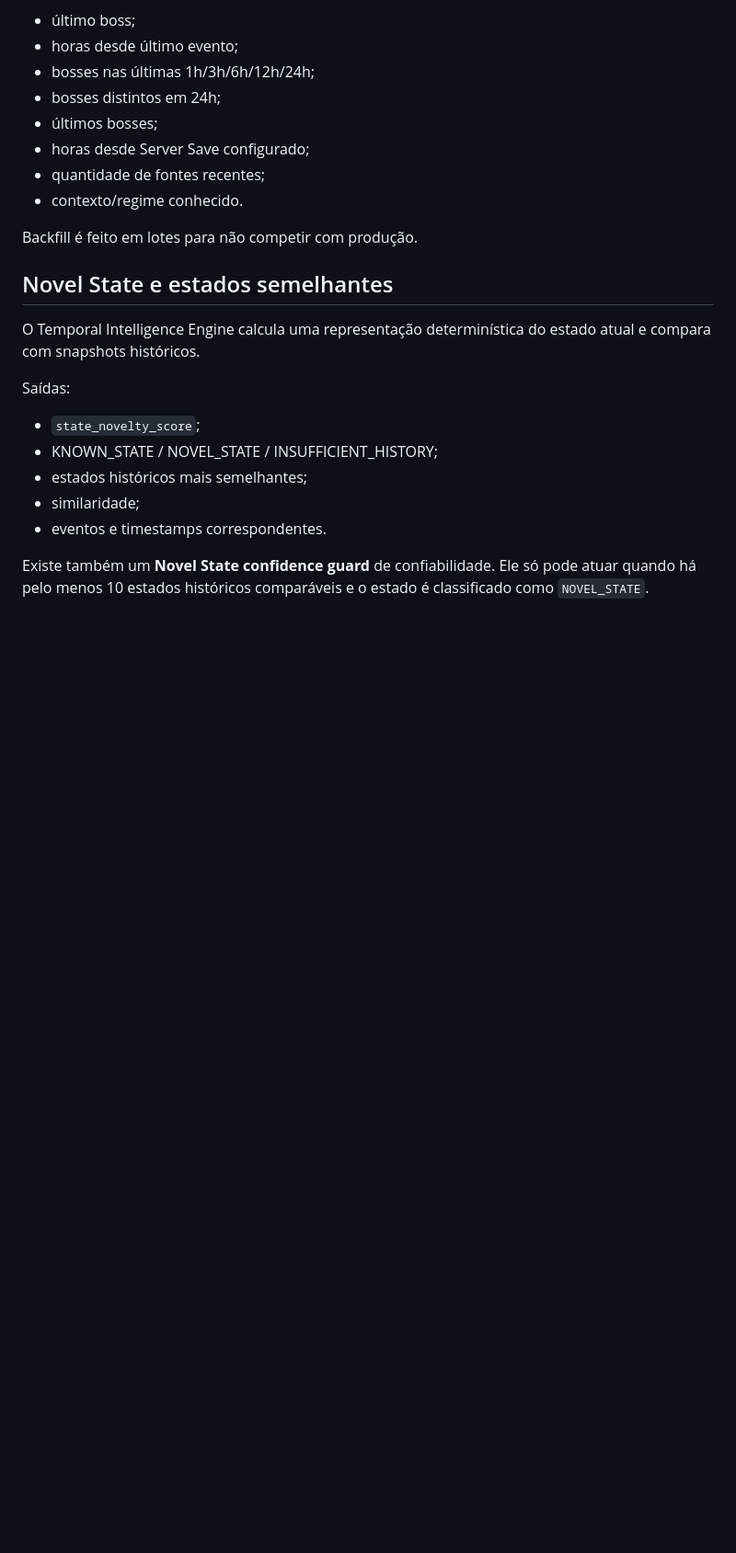
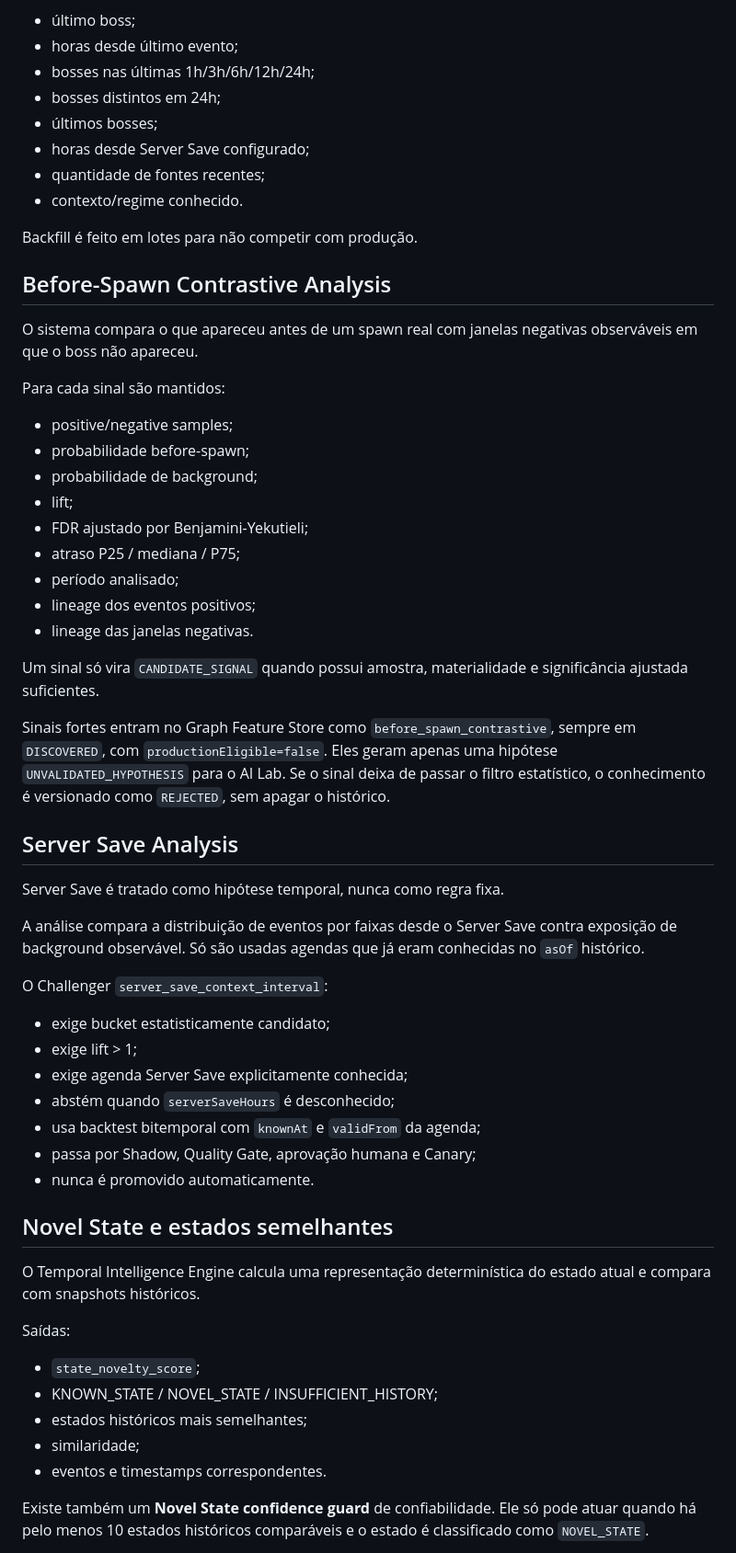
Before and after one commit to Billfabio/boss-radar-lunarian, a Markdown page: RELATORIO-KNOWLEDGE-GRAPH.md, the part around one of its changes. Shown at 92% size. Drawn GitHub-style; blank space fills up the shorter version.

Commit message:
docs: update Knowledge Graph report for new temporal intelligence layers

```diff
--- a/RELATORIO-KNOWLEDGE-GRAPH.md
+++ b/RELATORIO-KNOWLEDGE-GRAPH.md
@@ -133,6 +133,42 @@ Snapshots de estado incluem, quando conhecidos naquele instante:
 
 Backfill é feito em lotes para não competir com produção.
 
+## Before-Spawn Contrastive Analysis
+
+O sistema compara o que apareceu antes de um spawn real com janelas negativas observáveis em que o boss não apareceu.
+
+Para cada sinal são mantidos:
+
+- positive/negative samples;
+- probabilidade before-spawn;
+- probabilidade de background;
+- lift;
+- FDR ajustado por Benjamini-Yekutieli;
+- atraso P25 / mediana / P75;
+- período analisado;
+- lineage dos eventos positivos;
+- lineage das janelas negativas.
+
+Um sinal só vira `CANDIDATE_SIGNAL` quando possui amostra, materialidade e significância ajustada suficientes.
+
+Sinais fortes entram no Graph Feature Store como `before_spawn_contrastive`, sempre em `DISCOVERED`, com `productionEligible=false`. Eles geram apenas uma hipótese `UNVALIDATED_HYPOTHESIS` para o AI Lab. Se o sinal deixa de passar o filtro estatístico, o conhecimento é versionado como `REJECTED`, sem apagar o histórico.
+
+## Server Save Analysis
+
+Server Save é tratado como hipótese temporal, nunca como regra fixa.
+
+A análise compara a distribuição de eventos por faixas desde o Server Save contra exposição de background observável. Só são usadas agendas que já eram conhecidas no `asOf` histórico.
+
+O Challenger `server_save_context_interval`:
+
+- exige bucket estatisticamente candidato;
+- exige lift > 1;
+- exige agenda Server Save explicitamente conhecida;
+- abstém quando `serverSaveHours` é desconhecido;
+- usa backtest bitemporal com `knownAt` e `validFrom` da agenda;
+- passa por Shadow, Quality Gate, aprovação humana e Canary;
+- nunca é promovido automaticamente.
+
 ## Novel State e estados semelhantes
 
 O Temporal Intelligence Engine calcula uma representação determinística do estado atual e compara com snapshots históricos.
```
Also changed, not shown: other parts of RELATORIO-KNOWLEDGE-GRAPH.md (+33 -9 lines).
